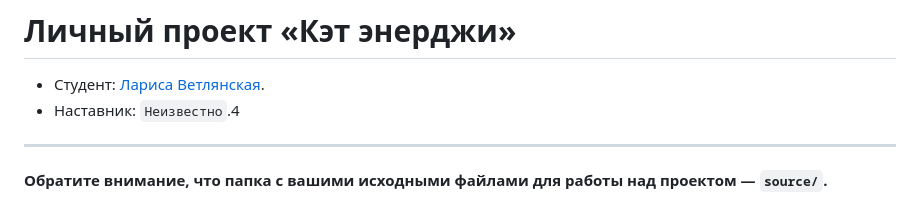
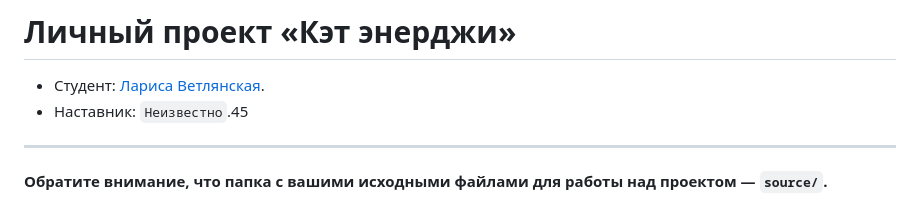
Before and after one commit to larameow/2368713-cat-energy-30, a Markdown page: README.md, the part around the change. GitHub-like rendering.

Commit message:
Добавляет наставник2

```diff
--- a/README.md
+++ b/README.md
@@ -1,7 +1,7 @@
 # Личный проект «Кэт энерджи»
 
 - Студент: [Лариса Ветлянская](https://up.htmlacademy.ru/adaptive/30/user/2368713).
-- Наставник: `Неизвестно`.4
+- Наставник: `Неизвестно`.45
 
 ---
 
```
